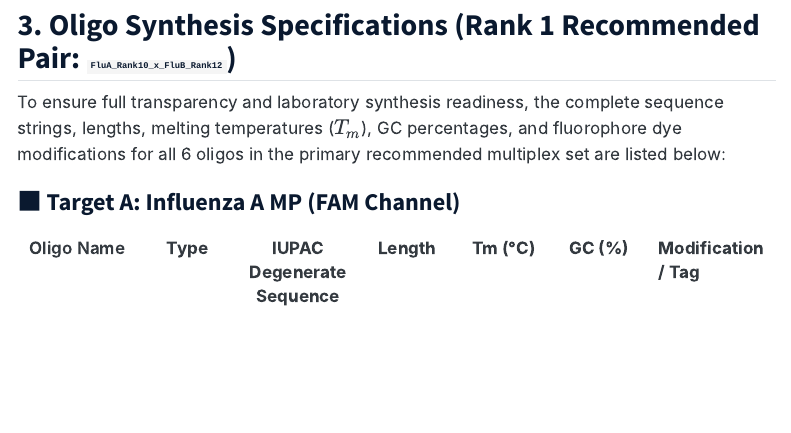
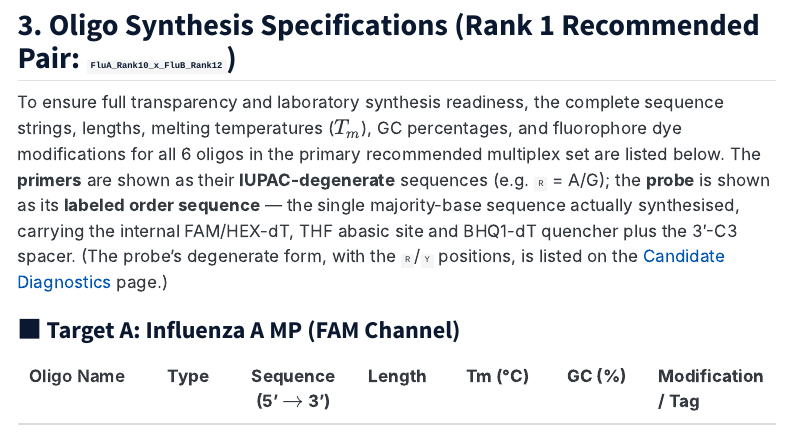
Before and after one commit to lab-biotek-bio-ugm/pandemic_prep_idn, a Quarto document (report/results_multiplex.qmd): the page in a window 1100 px wide, from 1460 px down. Rendered offline with R 4.5, knitr and Pandoc in place of Quarto, with nearby package versions; menus at the side of the page are left out.

Commit message:
docs(report): clarify the multiplex probe is shown as its labeled order sequence
The §3 oligo table lists the probe as its labeled ORDER sequence (majority base +
internal FAM/HEX-dT, THF, BHQ1-dT, 3'-C3 spacer), while the column was headed
"IUPAC Degenerate Sequence". That made the probe's majority 'A' look like a stale
copy of the degenerate 'R' shown on the Candidate Diagnostics page. The values are
current (verified against the latest indo-only multiplex_candidates.json: Top-5,
oligo Tm/GC/sequences, and all nine cross-dimers match). Rename the column to
"Sequence" and add a note that primers are IUPAC-degenerate while the probe is its
labeled order sequence, with a link to the degenerate form on the candidates page.

```diff
--- a/report/results_multiplex.qmd
+++ b/report/results_multiplex.qmd
@@ -39,11 +39,11 @@ The table below highlights the top 5 multiplex combinations ranked by candidate
 
 ## 3. Oligo Synthesis Specifications (Rank 1 Recommended Pair: `FluA_Rank10_x_FluB_Rank12`)
 
-To ensure full transparency and laboratory synthesis readiness, the complete sequence strings, lengths, melting temperatures ($T_m$), GC percentages, and fluorophore dye modifications for all 6 oligos in the primary recommended multiplex set are listed below:
+To ensure full transparency and laboratory synthesis readiness, the complete sequence strings, lengths, melting temperatures ($T_m$), GC percentages, and fluorophore dye modifications for all 6 oligos in the primary recommended multiplex set are listed below. The **primers** are shown as their **IUPAC-degenerate** sequences (e.g. `R` = A/G); the **probe** is shown as its **labeled order sequence** — the single majority-base sequence actually synthesised, carrying the internal FAM/HEX-dT, THF abasic site and BHQ1-dT quencher plus the 3′-C3 spacer. (The probe's degenerate form, with the `R`/`Y` positions, is listed on the [Candidate Diagnostics](results_candidates.qmd) page.)
 
 ### 🟩 Target A: Influenza A MP (FAM Channel)
 
-| Oligo Name | Type | IUPAC Degenerate Sequence (5' $\rightarrow$ 3') | Length | Tm (°C) | GC (%) | Modification / Tag |
+| Oligo Name | Type | Sequence (5' $\rightarrow$ 3') | Length | Tm (°C) | GC (%) | Modification / Tag |
 |---|---|---|---|---|---|---|
 | **FluA_Fwd** | Forward Primer | `TCTGACTAARGGRATTTTRGGRTTTGTATTC` | 31 nt | 61.8°C | 35.5% | Unlabeled |
 | **FluA_Rev** | Reverse Primer | `GCAGTTAAACTATATARGAARCTGAARAGRG` | 31 nt | 60.6°C | 35.5% | Unlabeled |
```
Also changed, not shown: report/results_multiplex.qmd (2 more changed lines).
